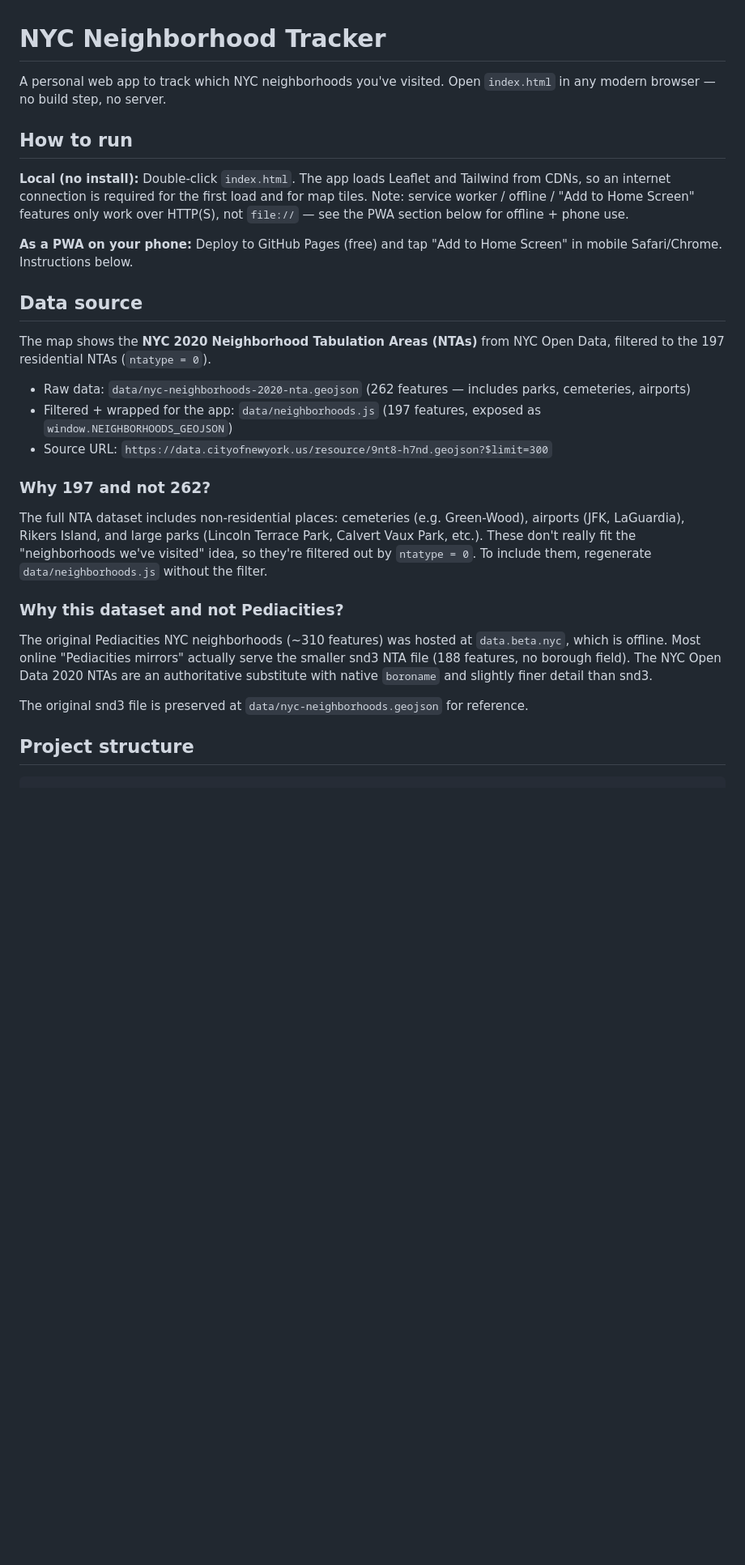
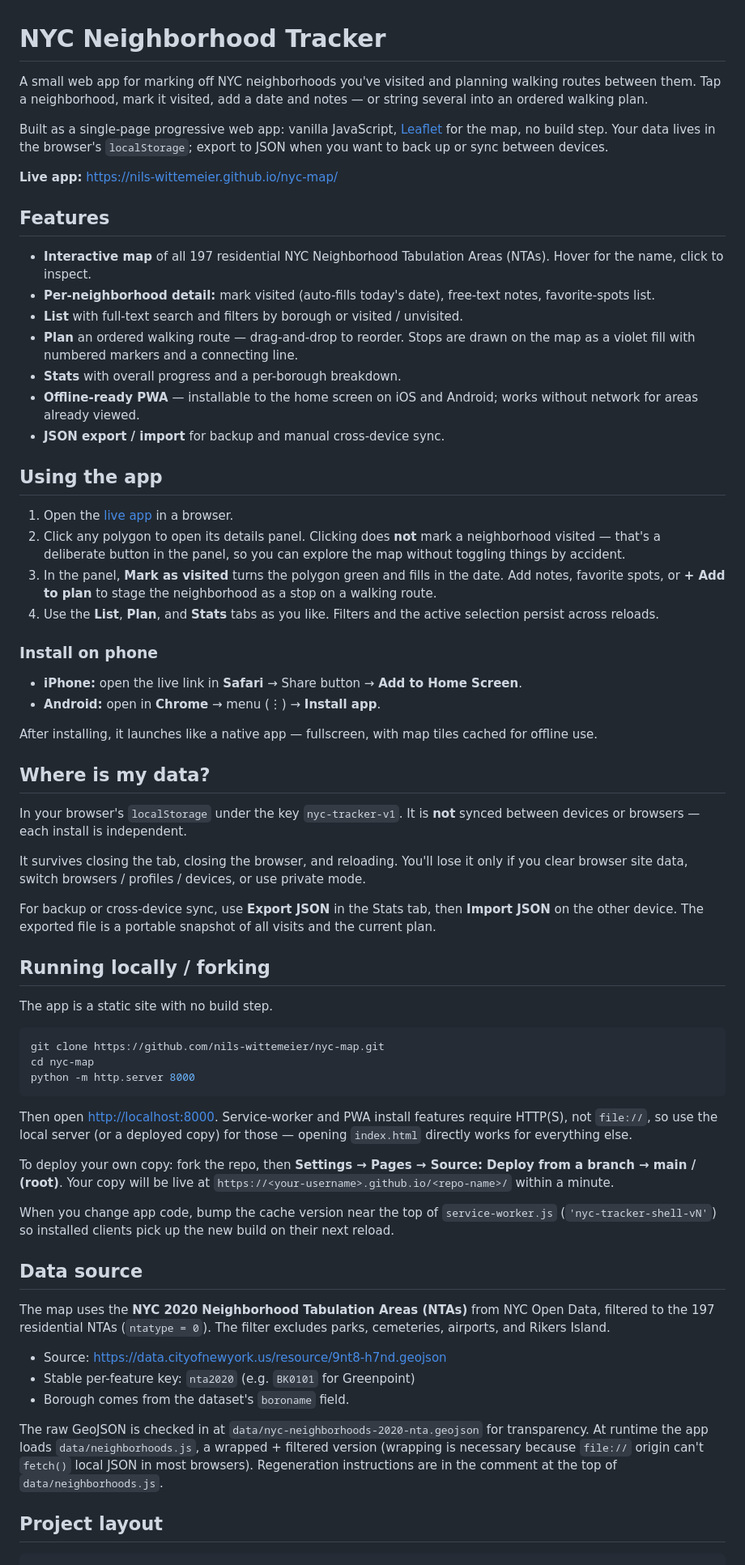
Before and after one commit to nils-wittemeier/nyc-map, a Markdown page: README.md, the part around one of its changes. Shown at 81% size. Drawn GitHub-style; blank space fills up the shorter version.

Commit message:
Rewrite README for public-facing audience

````diff
--- a/README.md
+++ b/README.md
@@ -1,32 +1,70 @@
 # NYC Neighborhood Tracker
 
-A personal web app to track which NYC neighborhoods you've visited. Open `index.html` in any modern browser — no build step, no server.
+A small web app for marking off NYC neighborhoods you've visited and planning walking routes between them. Tap a neighborhood, mark it visited, add a date and notes — or string several into an ordered walking plan.
 
-## How to run
+Built as a single-page progressive web app: vanilla JavaScript, [Leaflet](https://leafletjs.com/) for the map, no build step. Your data lives in the browser's `localStorage`; export to JSON when you want to back up or sync between devices.
 
-**Local (no install):** Double-click `index.html`. The app loads Leaflet and Tailwind from CDNs, so an internet connection is required for the first load and for map tiles. Note: service worker / offline / "Add to Home Screen" features only work over HTTP(S), not `file://` — see the PWA section below for offline + phone use.
+**Live app:** <https://nils-wittemeier.github.io/nyc-map/>
 
-**As a PWA on your phone:** Deploy to GitHub Pages (free) and tap "Add to Home Screen" in mobile Safari/Chrome. Instructions below.
+## Features
+
+- **Interactive map** of all 197 residential NYC Neighborhood Tabulation Areas (NTAs). Hover for the name, click to inspect.
+- **Per-neighborhood detail:** mark visited (auto-fills today's date), free-text notes, favorite-spots list.
+- **List** with full-text search and filters by borough or visited / unvisited.
+- **Plan** an ordered walking route — drag-and-drop to reorder. Stops are drawn on the map as a violet fill with numbered markers and a connecting line.
+- **Stats** with overall progress and a per-borough breakdown.
+- **Offline-ready PWA** — installable to the home screen on iOS and Android; works without network for areas already viewed.
+- **JSON export / import** for backup and manual cross-device sync.
+
+## Using the app
+
+1. Open the [live app](https://nils-wittemeier.github.io/nyc-map/) in a browser.
+2. Click any polygon to open its details panel. Clicking does **not** mark a neighborhood visited — that's a deliberate button in the panel, so you can explore the map without toggling things by accident.
+3. In the panel, **Mark as visited** turns the polygon green and fills in the date. Add notes, favorite spots, or **+ Add to plan** to stage the neighborhood as a stop on a walking route.
+4. Use the **List**, **Plan**, and **Stats** tabs as you like. Filters and the active selection persist across reloads.
+
+### Install on phone
+
+- **iPhone:** open the live link in **Safari** → Share button → **Add to Home Screen**.
+- **Android:** open in **Chrome** → menu (⋮) → **Install app**.
+
+After installing, it launches like a native app — fullscreen, with map tiles cached for offline use.
+
+## Where is my data?
+
+In your browser's `localStorage` under the key `nyc-tracker-v1`. It is **not** synced between devices or browsers — each install is independent.
+
+It survives closing the tab, closing the browser, and reloading. You'll lose it only if you clear browser site data, switch browsers / profiles / devices, or use private mode.
+
+For backup or cross-device sync, use **Export JSON** in the Stats tab, then **Import JSON** on the other device. The exported file is a portable snapshot of all visits and the current plan.
+
+## Running locally / forking
+
+The app is a static site with no build step.
+
+```sh
+git clone https://github.com/nils-wittemeier/nyc-map.git
+cd nyc-map
+python -m http.server 8000
+```
+
+Then open <http://localhost:8000>. Service-worker and PWA install features require HTTP(S), not `file://`, so use the local server (or a deployed copy) for those — opening `index.html` directly works for everything else.
+
+To deploy your own copy: fork the repo, then **Settings → Pages → Source: Deploy from a branch → main / (root)**. Your copy will be live at `https://<your-username>.github.io/<repo-name>/` within a minute.
+
+When you change app code, bump the cache version near the top of `service-worker.js` (`'nyc-tracker-shell-vN'`) so installed clients pick up the new build on their next reload.
 
 ## Data source
 
-The map shows the **NYC 2020 Neighborhood Tabulation Areas (NTAs)** from NYC Open Data, filtered to the 197 residential NTAs (`ntatype = 0`).
+The map uses the **NYC 2020 Neighborhood Tabulation Areas (NTAs)** from NYC Open Data, filtered to the 197 residential NTAs (`ntatype = 0`). The filter excludes parks, cemeteries, airports, and Rikers Island.
 
-- Raw data: `data/nyc-neighborhoods-2020-nta.geojson` (262 features — includes parks, cemeteries, airports)
-- Filtered + wrapped for the app: `data/neighborhoods.js` (197 features, exposed as `window.NEIGHBORHOODS_GEOJSON`)
-- Source URL: `https://data.cityofnewyork.us/resource/9nt8-h7nd.geojson?$limit=300`
+- Source: <https://data.cityofnewyork.us/resource/9nt8-h7nd.geojson>
+- Stable per-feature key: `nta2020` (e.g. `BK0101` for Greenpoint)
+- Borough comes from the dataset's `boroname` field.
 
-### Why 197 and not 262?
+The raw GeoJSON is checked in at `data/nyc-neighborhoods-2020-nta.geojson` for transparency. At runtime the app loads `data/neighborhoods.js`, a wrapped + filtered version (wrapping is necessary because `file://` origin can't `fetch()` local JSON in most browsers). Regeneration instructions are in the comment at the top of `data/neighborhoods.js`.
 
-The full NTA dataset includes non-residential places: cemeteries (e.g. Green-Wood), airports (JFK, LaGuardia), Rikers Island, and large parks (Lincoln Terrace Park, Calvert Vaux Park, etc.). These don't really fit the "neighborhoods we've visited" idea, so they're filtered out by `ntatype = 0`. To include them, regenerate `data/neighborhoods.js` without the filter.
-
-### Why this dataset and not Pediacities?
-
-The original Pediacities NYC neighborhoods (~310 features) was hosted at `data.beta.nyc`, which is offline. Most online "Pediacities mirrors" actually serve the smaller snd3 NTA file (188 features, no borough field). The NYC Open Data 2020 NTAs are an authoritative substitute with native `boroname` and slightly finer detail than snd3.
-
-The original snd3 file is preserved at `data/nyc-neighborhoods.geojson` for reference.
-
-## Project structure
+## Project layout
 
 ```
 .
````
Also changed, not shown: other parts of README.md (+13 -95 lines).
